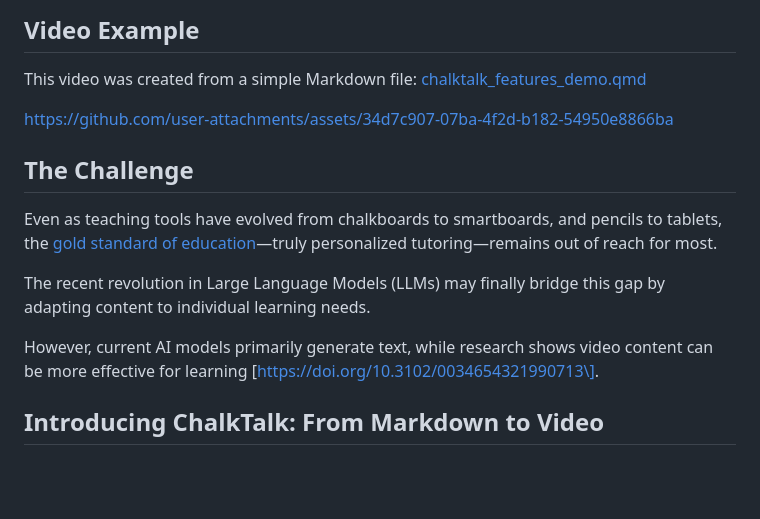
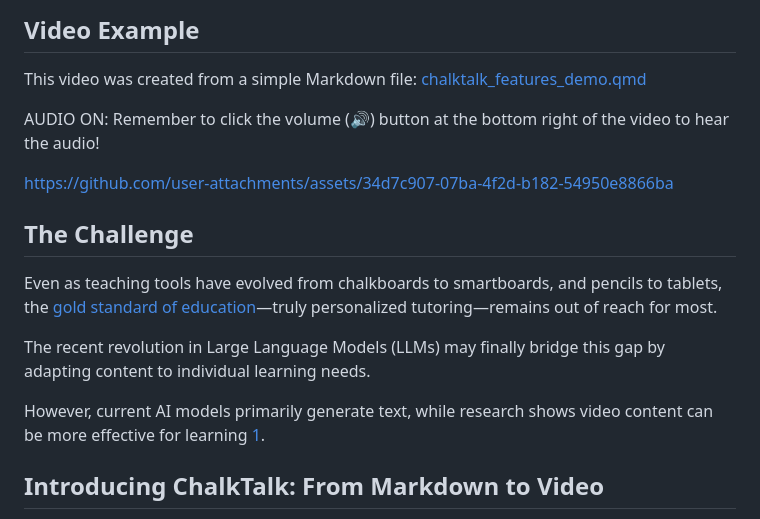
Before and after one commit to the-graph-courses/chalktalk, a Markdown page: README.md, the part around the change. Drawn GitHub-style; blank space fills up the shorter version.

Commit message:
audio reminder, fix link

```diff
--- a/README.md
+++ b/README.md
@@ -3,6 +3,8 @@
 ## Video Example
 
 This video was created from a simple Markdown file: [chalktalk_features_demo.qmd](https://github.com/the-graph-courses/chalktalk/blob/main/chalktalk_features_demo.qmd)
+
+AUDIO ON: Remember to click the volume (🔊) button at the bottom right of the video to hear the audio!
 
 https://github.com/user-attachments/assets/34d7c907-07ba-4f2d-b182-54950e8866ba
 
@@ -12,7 +14,7 @@ Even as teaching tools have evolved from chalkboards to smartboards, and pencils
 
 The recent revolution in Large Language Models (LLMs) may finally bridge this gap by adapting content to individual learning needs.
 
-However, current AI models primarily generate text, while research shows video content can be more effective for learning \[https://doi.org/10.3102/0034654321990713\].
+However, current AI models primarily generate text, while research shows video content can be more effective for learning [1](https://doi.org/10.3102/0034654321990713).
 
 ## Introducing ChalkTalk: From Markdown to Video
 
```
